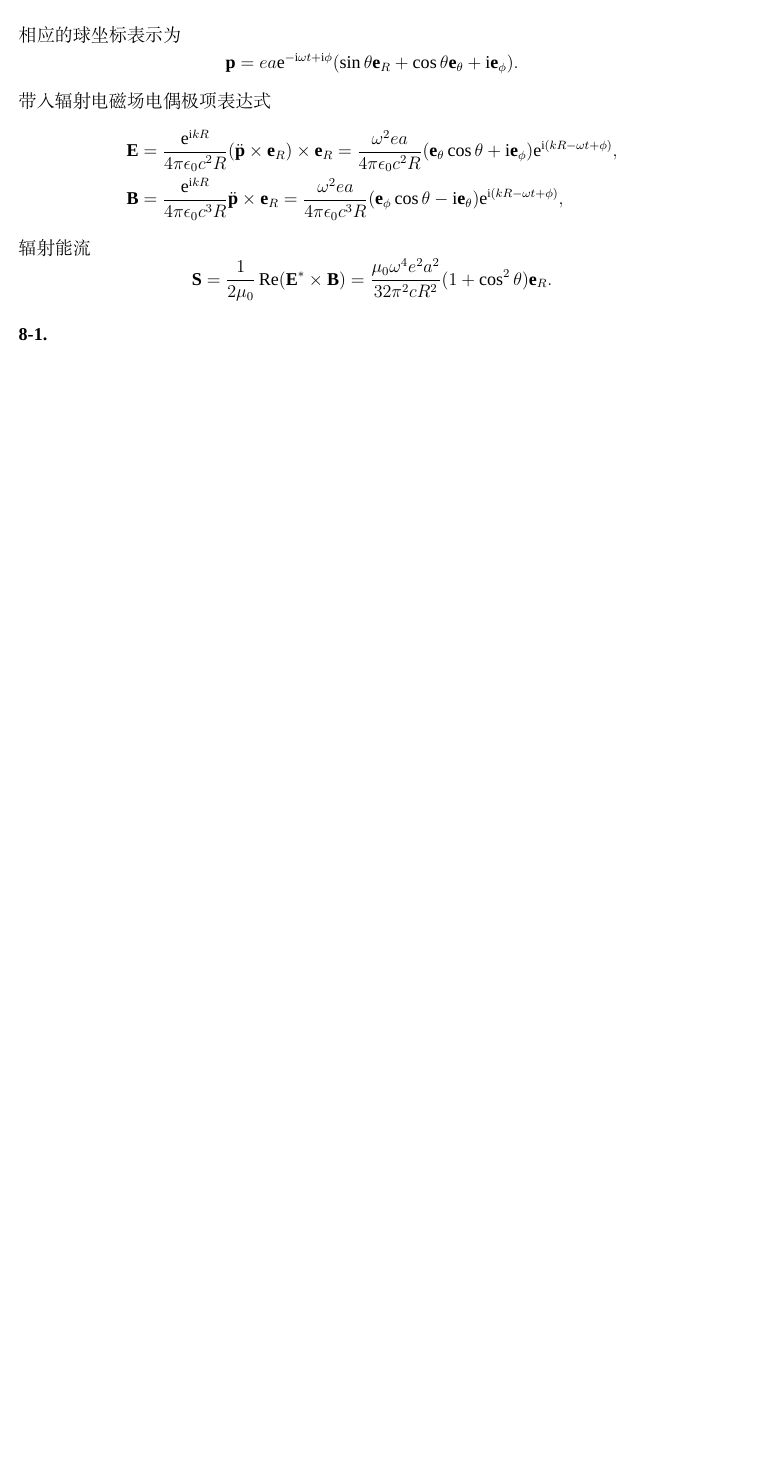
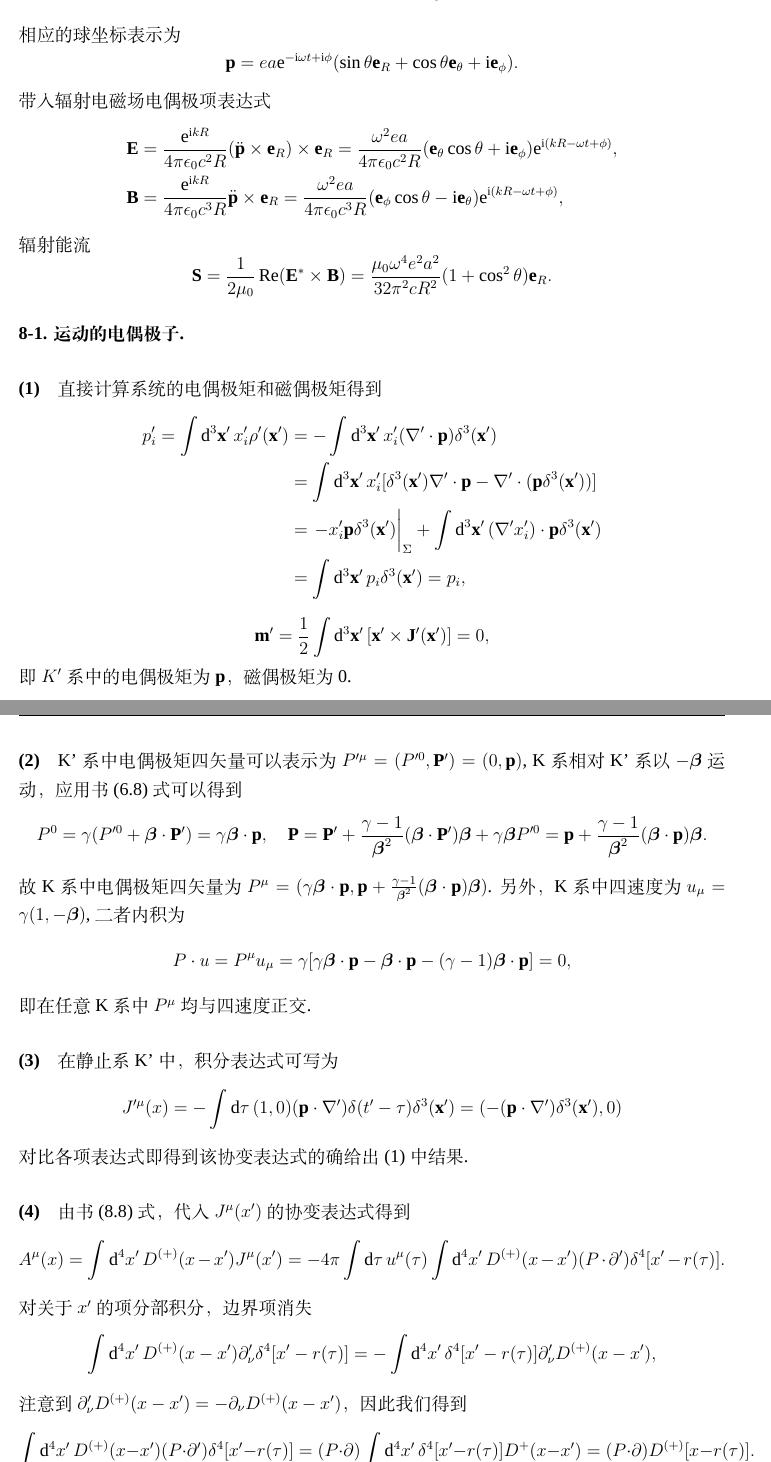
Before and after one commit to oFtangcY/2026spring_homework, a LaTeX document (Electrodynamics/main.tex): part of page 3 of 3 before the commit and two parts of pages 3 and 4 of 5 after it, the two joined at a grey line, cut so that both start at the same text, the shorter picture padded with empty space. Compiled offline with XeLaTeX; a missing font is replaced by an installed copy or a similar font.

Commit message:
Write Electrodynamic homework5 problem 5

```diff
--- a/Electrodynamics/main.tex
+++ b/Electrodynamics/main.tex
@@ -106,4 +106,49 @@
   \vb{S} = \frac{1}{2\mu_0} \Re(\vb{E}^{*} \times \vb{B}) = \frac{\mu_0 \omega^4 e^2 a^2}{32\pi^2 cR^2} (1 + \cos^2 \theta) \vb{e}_R.
 \end{equation*}
 
-\paragraph{8-1. }
+\paragraph{8-1. 运动的电偶极子.}
+\paragraph{(1)}
+直接计算系统的电偶极矩和磁偶极矩得到
+\begin{align*}
+  p'_i = \int \dd[3]{\vb{x}'} x'_i \rho'(\vb{x}') &= -\int \dd[3]{\vb{x}'} x'_i (\nabla' \cdot \vb{p}) \delta^3(\vb{x}') \\
+  &= \int \dd[3]{\vb{x}'} x'_i [\delta^3(\vb{x}') \nabla' \cdot \vb{p} - \nabla' \cdot (\vb{p} \delta^3(\vb{x}'))] \\
+  &= \eval{-x'_i \vb{p} \delta^3(\vb{x}')}_{\Sigma} + \int \dd[3]{\vb{x}'} (\nabla' x'_i) \cdot \vb{p} \delta^3(\vb{x}') \\
+  &= \int \dd[3]{\vb{x}'} p_i \delta^3(\vb{x}') = p_i,
+\end{align*}
+\begin{equation*}
+  \vb{m}' = \frac{1}{2} \int \dd[3]{\vb{x}'} [\vb{x}' \times \vb{J}'(\vb{x}')] = 0,
+\end{equation*}
+即 $K'$ 系中的电偶极矩为 $\vb{p}$，磁偶极矩为 0.
+
+\paragraph{(2)}
+K' 系中电偶极矩四矢量可以表示为 $P'^{\mu} = (P'^0, \vb{P}') = (0, \vb{p})$, K 系相对 K' 系以 $-\vb*{\beta}$ 运动，应用书 (6.8) 式可以得到
+\begin{equation*}
+  P^0 = \gamma (P'^0 + \vb*{\beta} \cdot \vb{P}') = \gamma \vb*{\beta} \cdot \vb{p}, \quad \vb{P} = \vb{P}' + \frac{\gamma - 1}{\vb*{\beta}^2} (\vb*{\beta} \cdot \vb{P}')\vb*{\beta} + \gamma \vb*{\beta} P'^0 = \vb{p} + \frac{\gamma - 1}{\vb*{\beta}^2} (\vb*{\beta} \cdot \vb{p}) \vb*{\beta}.
+\end{equation*}
+故 K 系中电偶极矩四矢量为 $P^{\mu} = (\gamma \vb*{\beta} \cdot \vb{p}, \vb{p} + \frac{\gamma - 1}{\vb*{\beta}^2} (\vb*{\beta} \cdot \vb{p}) \vb*{\beta})$.
+另外， K 系中四速度为 $u_{\mu} = \gamma(1, -\vb*{\beta})$, 二者内积为
+\begin{equation*}
+  P \cdot u = P^{\mu} u_{\mu} = \gamma[\gamma \vb*{\beta} \cdot \vb{p} - \vb*{\beta} \cdot \vb{p} - (\gamma - 1) \vb*{\beta} \cdot \vb{p}] = 0,
+\end{equation*}
+即在任意 K 系中 $P^{\mu}$ 均与四速度正交.
+
+\paragraph{(3)}
+在静止系 K' 中，积分表达式可写为
+\begin{equation*}
+  J'^{\mu}(x) = -\int \dd{\tau} (1, 0) (\vb{p} \cdot \nabla') \delta(t' - \tau) \delta^3(\vb{x}') = (-(\vb{p} \cdot \nabla') \delta^3(\vb{x}'), 0)
+\end{equation*}
+对比各项表达式即得到该协变表达式的确给出 (1) 中结果.
+
+\paragraph{(4)}
+由书 (8.8) 式，代入 $J^{\mu}(x')$ 的协变表达式得到
+\begin{equation*}
+  A^{\mu}(x) = \int \dd[4]{x'} D^{(+)}(x - x') J^{\mu}(x') = -4\pi \int \dd{\tau} u^{\mu}(\tau) \int \dd[4]{x'} D^{(+)}(x - x') (P \cdot \partial') \delta^4[x' - r(\tau)].
+\end{equation*}
+对关于 $x'$ 的项分部积分，边界项消失
+\begin{equation*}
+  \int \dd[4]{x'} D^{(+)}(x - x') \partial'_{\nu} \delta^4[x' - r(\tau)] = -\int \dd[4]{x'} \delta^4[x' - r(\tau)] \partial'_{\nu} D^{(+)}(x - x'),
+\end{equation*}
+注意到 $\partial'_{\nu} D^{(+)}(x - x') = - \partial_{\nu} D^{(+)}(x - x')$，因此我们得到
+\begin{equation*}
+  \int \dd[4]{x'} D^{(+)}(x - x') (P \cdot \partial') \delta^4[x' - r(\tau)] = (P \cdot \partial) \int \dd[4]{x'} \delta^4[x' - r(\tau)] D^{+}(x - x') = (P \cdot \partial) D^{(+)}[x - r(\tau)].
+\end{equation*}
```
Also changed, not shown: Electrodynamics/main.pdf, Electrodynamics/main.tex (21 more changed lines), 6 other files.
